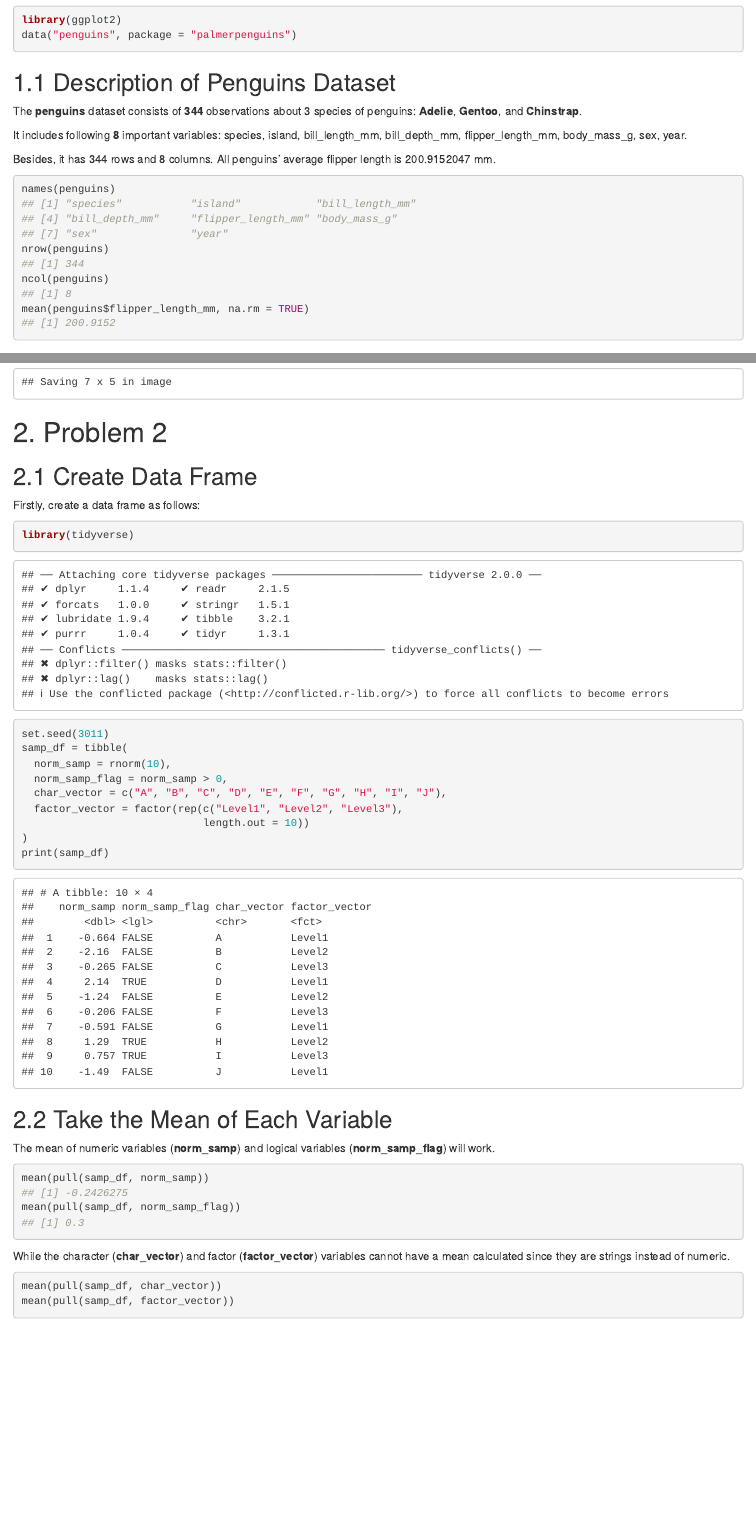
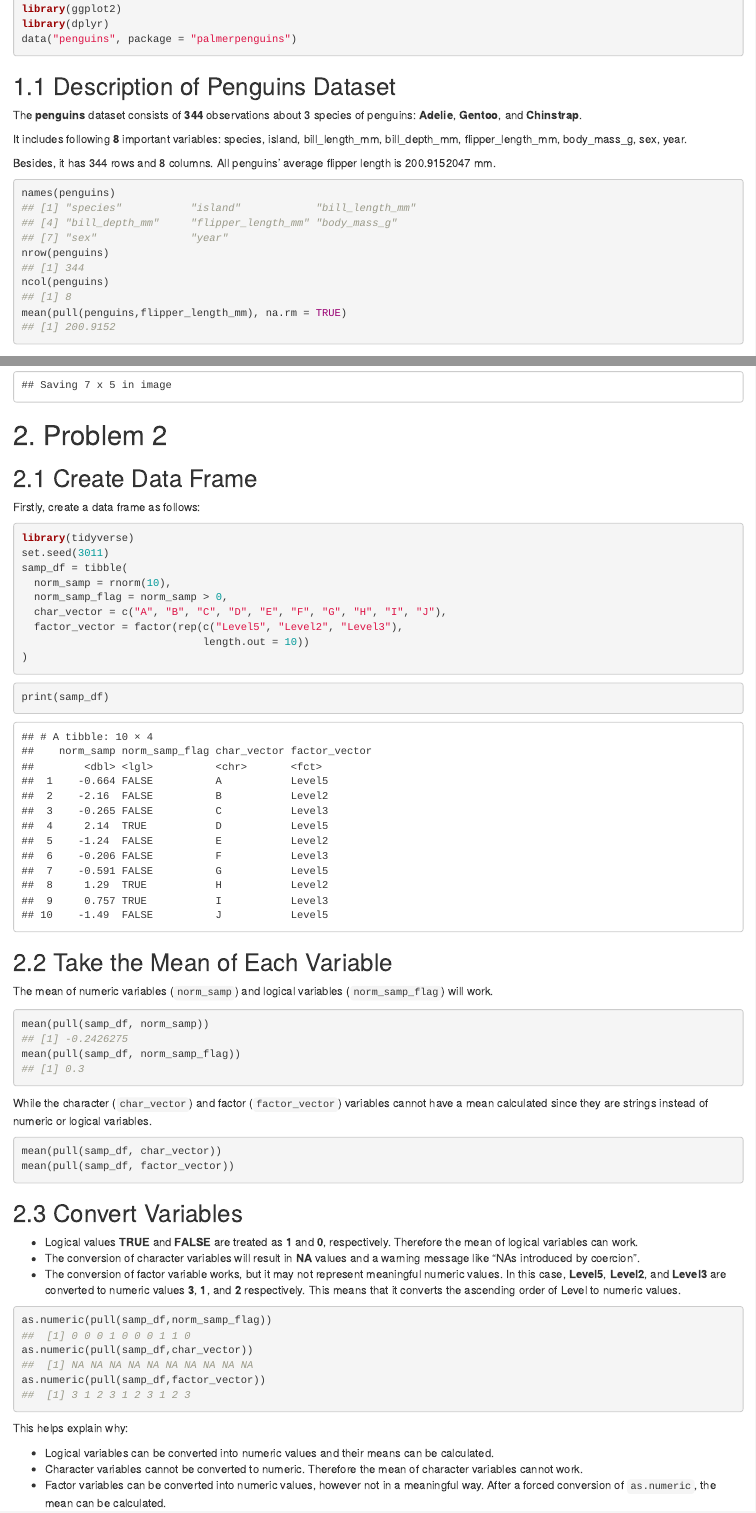
Before and after one commit to WeiqiLiang022/p8105_hw1_WL3011, an R Markdown document (p8105_hw1_WL3011.Rmd): the page in a window 1100 px wide, from 440 px down before the commit and from 260 px down after it, so that both start at the same text, and a second part further down, joined at a grey line. Rendered offline with R 4.5, knitr and Pandoc, with nearby package versions.

Commit message:
Use as.numeric to convert variables to numeric

````diff
--- a/p8105_hw1_WL3011.Rmd
+++ b/p8105_hw1_WL3011.Rmd
@@ -13,6 +13,7 @@ Firstly, the **penguins** dataset and the **palmerpenguins** package are loaded.
 # Load the penguins dataset
 library(palmerpenguins)
 library(ggplot2)
+library(dplyr)
 data("penguins", package = "palmerpenguins")
 ```
 
@@ -22,13 +23,13 @@ The **penguins** dataset consists of **344** observations about 3 species of pen
 
 It includes following **8** important variables: `r names(penguins)`.
 
-Besides, it has `r nrow(penguins)` rows and `r ncol(penguins)` columns. All penguins' average flipper length is `r mean(penguins$flipper_length_mm, na.rm = TRUE)` mm.
+Besides, it has `r nrow(penguins)` rows and `r ncol(penguins)` columns. All penguins' average flipper length is `r mean(pull(penguins,flipper_length_mm), na.rm = TRUE)` mm.
 
 ```{r collapse=TRUE}
 names(penguins)
 nrow(penguins)
 ncol(penguins)
-mean(penguins$flipper_length_mm, na.rm = TRUE)
+mean(pull(penguins,flipper_length_mm), na.rm = TRUE)
 ```
 
 ## 1.2 Flipper Length vs Bill Length
@@ -63,29 +64,49 @@ ggsave("penguins_scatterplot.png", plot = p)
 
 Firstly, create a data frame as follows:
 
-```{r}
+```{r message = FALSE}
 library(tidyverse)
 set.seed(3011)
 samp_df = tibble(
   norm_samp = rnorm(10),
   norm_samp_flag = norm_samp > 0,
   char_vector = c("A", "B", "C", "D", "E", "F", "G", "H", "I", "J"),
-  factor_vector = factor(rep(c("Level1", "Level2", "Level3"),
+  factor_vector = factor(rep(c("Level5", "Level2", "Level3"),
                              length.out = 10))
 )
+```
+
+```{r}
 print(samp_df)
 ```
 
+
 ## 2.2 Take the Mean of Each Variable
 
-The mean of numeric variables (**norm_samp**) and logical variables (**norm_samp_flag**) will work.
+The mean of numeric variables (`norm_samp`) and logical variables (`norm_samp_flag`) will work.
 ```{r collapse=TRUE}
 mean(pull(samp_df, norm_samp))
 mean(pull(samp_df, norm_samp_flag))
 ```
 
-While the character (**char_vector**) and factor (**factor_vector**) variables cannot have a mean calculated since they are strings instead of numeric.
+While the character (`char_vector`) and factor (`factor_vector`) variables cannot have a mean calculated since they are strings instead of numeric or logical variables.
 ```{r eval=FALSE}
 mean(pull(samp_df, char_vector))
 mean(pull(samp_df, factor_vector))
 ```
+
+## 2.3 Convert Variables
+*   Logical values **TRUE** and **FALSE** are treated as **1** and **0**, respectively. Therefore the mean of logical variables can work.
+*   The conversion of character variables will result in **NA** values and a warning message like "NAs introduced by coercion".
+*   The conversion of factor variable works, but it may not represent meaningful numeric values. In this case, **Level5**, **Level2**, and **Level3** are converted to numeric values **3**, **1**, and **2** respectively. This means that it converts the ascending order of Level to numeric values.
+```{r warning = FALSE, collapse=TRUE}
+as.numeric(pull(samp_df,norm_samp_flag))
+as.numeric(pull(samp_df,char_vector))
+as.numeric(pull(samp_df,factor_vector))
+
+```
+This helps explain why:
+
+*   Logical variables can be converted into numeric values and their means can be calculated.
+*   Character variables cannot be converted to numeric. Therefore the mean of character variables cannot work.
+*   Factor variables can be converted into numeric values, however not in a meaningful way. After a forced conversion of ` as.numeric`, the mean can be calculated.
````
Also changed, not shown: p8105_hw1_WL3011.html, p8105_hw1_WL3011.Rmd (2 more changed lines).
